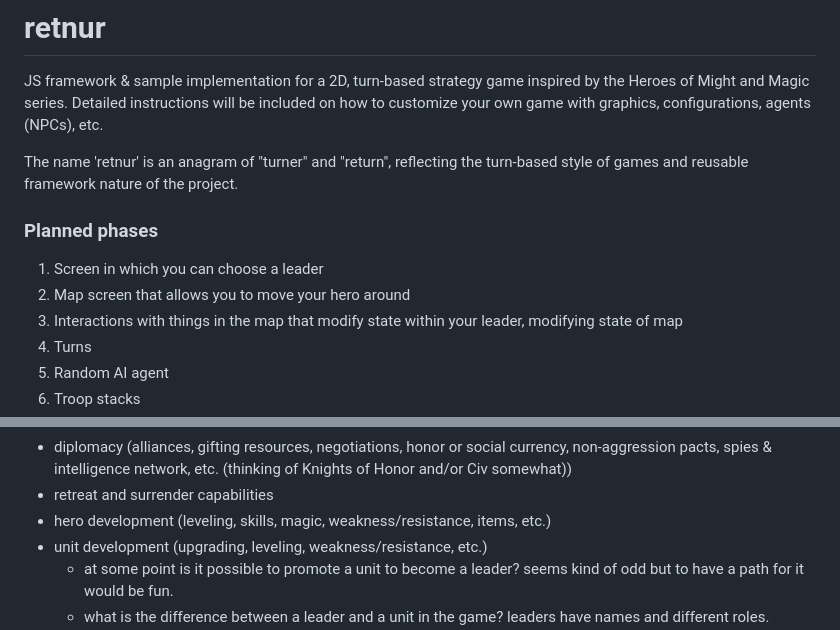
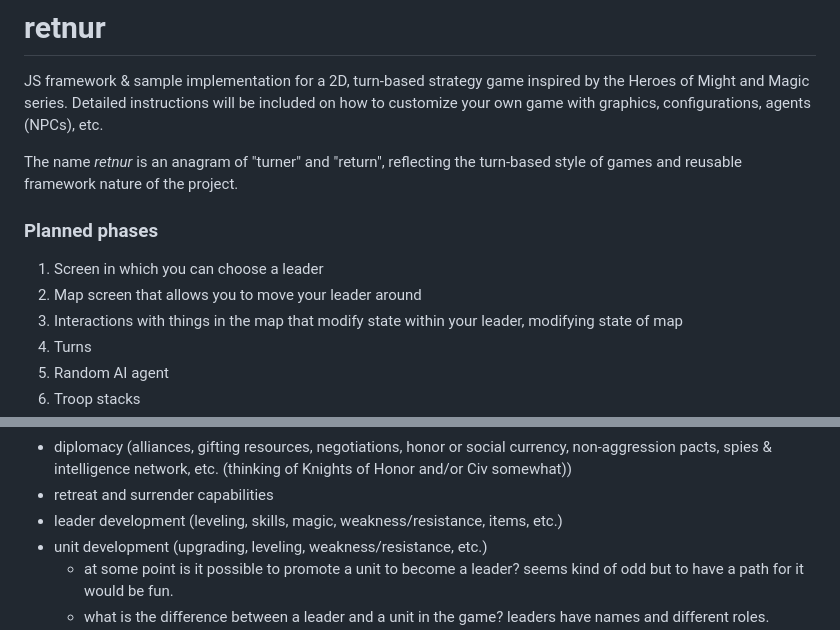
Before and after one commit to mckaygraybill/retnur, a Markdown page: README.md, 2 parts joined by grey strips. Rendered like a GitHub page.

Commit message:
Just can't stopping tweaking this thing

```diff
--- a/README.md
+++ b/README.md
@@ -1,11 +1,11 @@
 # retnur
 JS framework & sample implementation for a 2D, turn-based strategy game inspired by the Heroes of Might and Magic series. Detailed instructions will be included on how to customize your own game with graphics, configurations, agents (NPCs), etc.
 
-The name 'retnur' is an anagram of "turner" and "return", reflecting the turn-based style of games and reusable framework nature of the project.
+The name _retnur_ is an anagram of "turner" and "return", reflecting the turn-based style of games and reusable framework nature of the project.
 
 ### Planned phases
 1. Screen in which you can choose a leader
-2. Map screen that allows you to move your hero around
+2. Map screen that allows you to move your leader around
 3. Interactions with things in the map that modify state within your leader, modifying state of map
 4. Turns
 5. Random AI agent
@@ -29,7 +29,7 @@ After phase 9 I will take a step back and evaluate. Some ideas for future consid
 * siege battles
 * diplomacy (alliances, gifting resources, negotiations, honor or social currency, non-aggression pacts, spies & intelligence network, etc. (thinking of Knights of Honor and/or Civ somewhat))
 * retreat and surrender capabilities
-* hero development (leveling, skills, magic, weakness/resistance, items, etc.)
+* leader development (leveling, skills, magic, weakness/resistance, items, etc.)
 * unit development (upgrading, leveling, weakness/resistance, etc.)
   * at some point is it possible to promote a unit to become a leader? seems kind of odd but to have a path for it would be fun.
   * what is the difference between a leader and a unit in the game? leaders have names and different roles. leaders can learn more skills. leaders are not stackable. (...)
```
